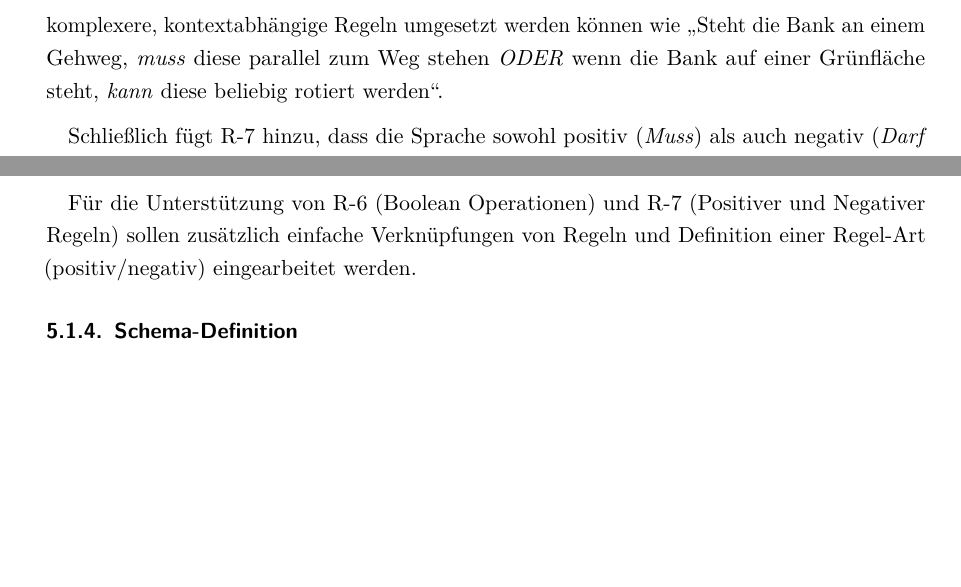
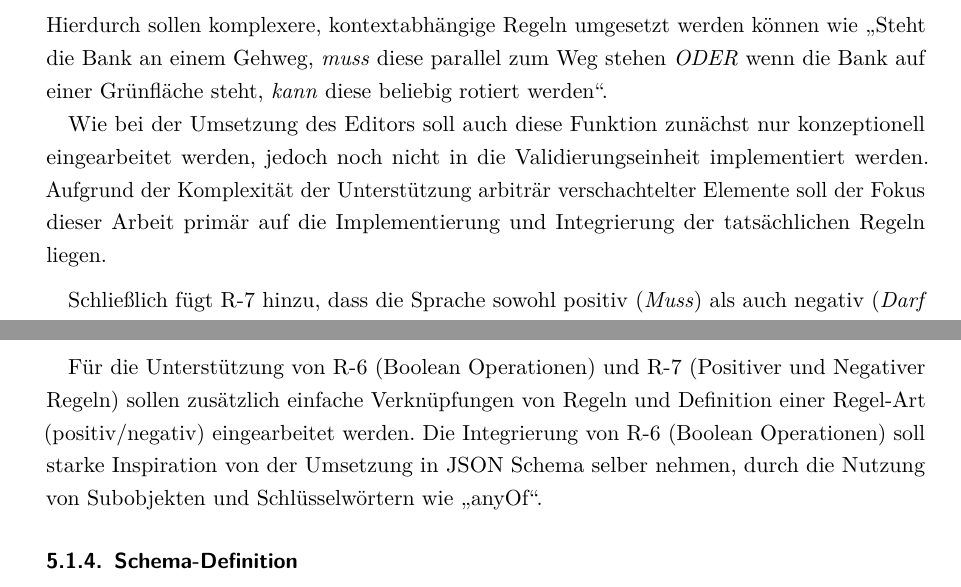
Before and after one commit to vantezzen/master-thesis, a LaTeX document (main.tex, which reads content/50 Konzeptualisierung eines Constraint-Systems.tex): two parts of pages 31 and 32 of 61, joined at a grey line, cut so that both start at the same text, the shorter picture padded with empty space. Compiled offline with pdfLaTeX.

Commit message:
Updates from Overleaf

```diff
--- a/content/50 Konzeptualisierung eines Constraint-Systems.tex
+++ b/content/50 Konzeptualisierung eines Constraint-Systems.tex
@@ -70,7 +70,9 @@ Wie in Kapitel \ref{section:Verwandte Arbeiten} erarbeitet, sind Regeln in natü
 
 \medskip
 
-Durch R-6 wird definiert, dass boolsche Operationen von UND- sowie ODER-Verknüpfungen unterstützt werden sollen, inklusive einer Verschachtelung dieser Operatoren. Hierdurch sollen komplexere, kontextabhängige Regeln umgesetzt werden können wie „Steht die Bank an einem Gehweg, \textit{muss} diese parallel zum Weg stehen \textit{ODER} wenn die Bank auf einer Grünfläche steht, \textit{kann} diese beliebig rotiert werden“.
+Durch R-6 wird definiert, dass boolsche Operationen von UND- sowie ODER-Verknüpfungen konzeptionell mitgedacht werden sollen, inklusive einer Verschachtelung dieser Operatoren. Hierdurch sollen komplexere, kontextabhängige Regeln umgesetzt werden können wie „Steht die Bank an einem Gehweg, \textit{muss} diese parallel zum Weg stehen \textit{ODER} wenn die Bank auf einer Grünfläche steht, \textit{kann} diese beliebig rotiert werden“.
+
+Wie bei der Umsetzung des Editors soll auch diese Funktion zunächst nur konzeptionell eingearbeitet werden, jedoch noch nicht in die Validierungseinheit implementiert werden. Aufgrund der Komplexität der Unterstützung arbiträr verschachtelter Elemente soll der Fokus dieser Arbeit primär auf die Implementierung und Integrierung der tatsächlichen Regeln liegen.
 
 \medskip
 
@@ -118,7 +120,7 @@ Die Umsetzung von R-5 (Eindeutige Regeln) wird durch die Nutzung eines festgeleg
 
 \medskip
 
-Für die Unterstützung von R-6 (Boolean Operationen) und R-7 (Positiver und Negativer Regeln) sollen zusätzlich einfache Verknüpfungen von Regeln und Definition einer Regel-Art (positiv/negativ) eingearbeitet werden.
+Für die Unterstützung von R-6 (Boolean Operationen) und R-7 (Positiver und Negativer Regeln) sollen zusätzlich einfache Verknüpfungen von Regeln und Definition einer Regel-Art (positiv/negativ) eingearbeitet werden. Die Integrierung von R-6 (Boolean Operationen) soll starke Inspiration von der Umsetzung in JSON Schema selber nehmen, durch die Nutzung von Subobjekten und Schlüsselwörtern wie „anyOf“.
 
 \subsubsection{Schema-Definition}
 
```
Also changed, not shown: content/50 Konzeptualisierung eines Constraint-Systems.tex (4 more changed lines).
